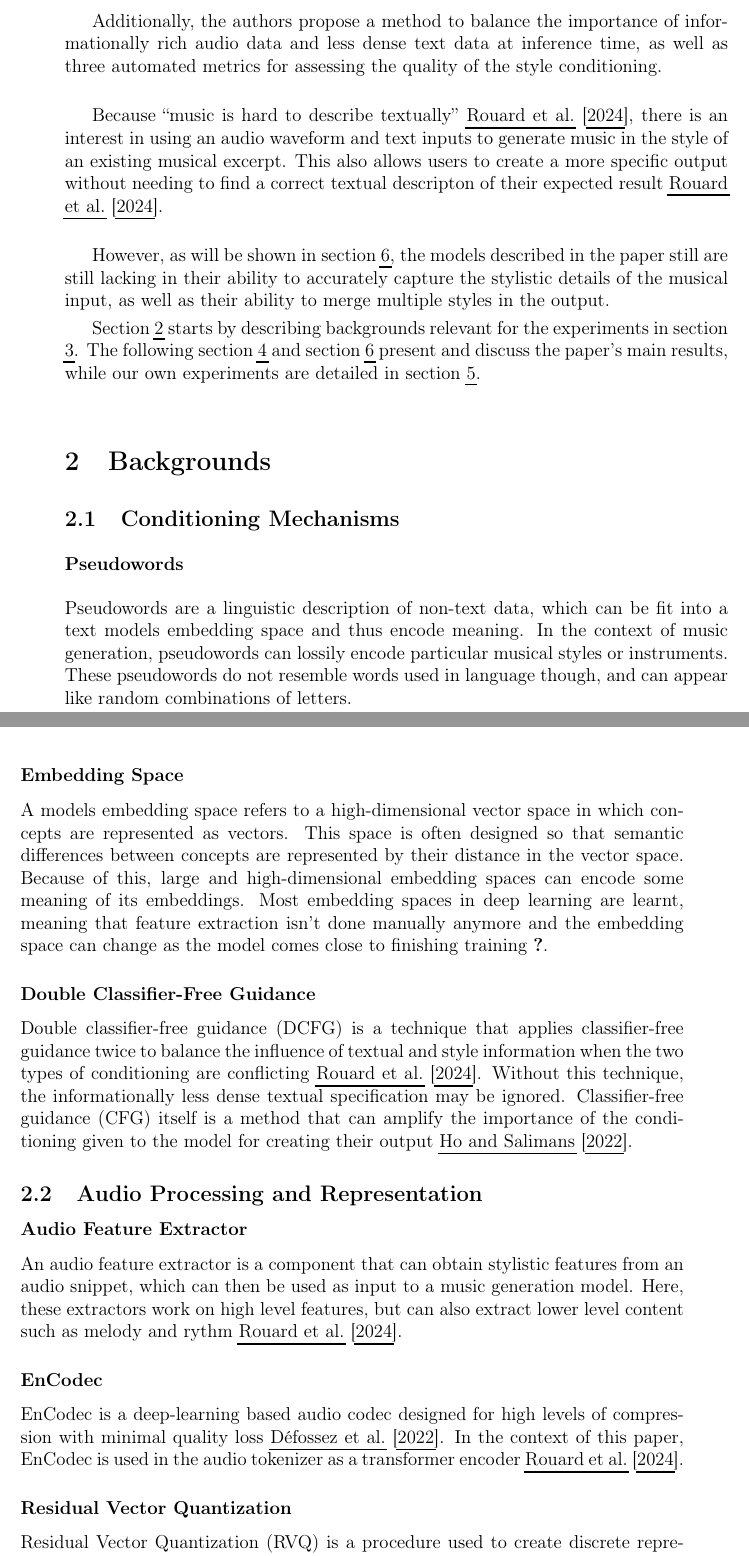
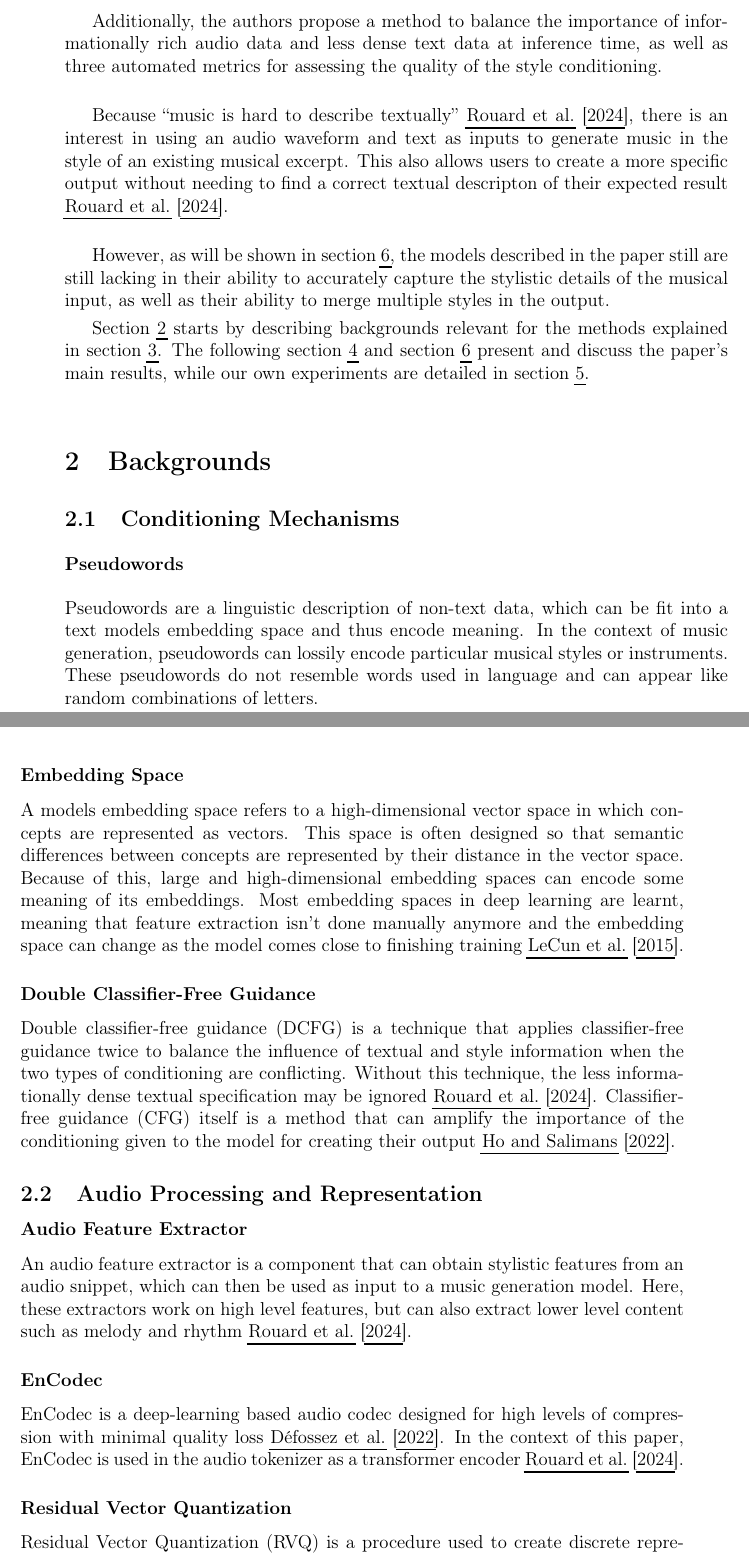
Before and after one commit to felkru/proseminar_musicstyle, a LaTeX document (latex/template.tex): two parts of pages 3 and 4 of 22, joined at a grey line, cut so that both start at the same text. Compiled offline with pdfLaTeX.

Commit message:
fixed citation, some spelling errors

```diff
--- a/latex/template.tex
+++ b/latex/template.tex
@@ -175,11 +175,11 @@ and a novel method enabling fast inference for new audio samples, through lossy
 
 Additionally, the authors propose a method to balance the importance of informationally rich audio data and less dense text data at inference time, as well as three automated metrics for assessing the quality of the style conditioning. \\
 
-Because ``music is hard to describe textually'' \cite{rouardAudioConditioningMusic2024}, there is an interest in using an audio waveform and text inputs to generate music in the style of an existing musical excerpt. This also allows users to create a more specific output without needing to find a correct textual descripton of their expected result \cite{rouardAudioConditioningMusic2024}. \\
+Because ``music is hard to describe textually'' \cite{rouardAudioConditioningMusic2024}, there is an interest in using an audio waveform and text as inputs to generate music in the style of an existing musical excerpt. This also allows users to create a more specific output without needing to find a correct textual descripton of their expected result \cite{rouardAudioConditioningMusic2024}. \\
 
 However, as will be shown in section \ref{sec:discussion}, the models described in the paper still are still lacking in their ability to accurately capture the stylistic details of the musical input, as well as their ability to merge multiple styles in the output. %\comment{No quotation needed here, because our own findings?}
 
-Section \ref{sec:backgrounds} starts by describing backgrounds relevant for the experiments in section \ref{sec:methods}.
+Section \ref{sec:backgrounds} starts by describing backgrounds relevant for the methods explained in section \ref{sec:methods}.
 The following section \ref{sec:paperResults} and section \ref{sec:discussion} present and discuss the paper's main results, while our own experiments are detailed in section \ref{sec:experiments}.
 
 \section{Backgrounds}\label{sec:backgrounds}
@@ -192,23 +192,23 @@ The following section \ref{sec:paperResults} and section \ref{sec:discussion} pr
 
 \subsubsection*{Pseudowords}\label{sec:pseudowords}
 
-Pseudowords are a linguistic description of non-text data, which can be fit into a text models embedding space and thus encode meaning. In the context of music generation, pseudowords can lossily encode particular musical styles or instruments. These pseudowords do not resemble words used in language though, and can appear like random combinations of letters.
+Pseudowords are a linguistic description of non-text data, which can be fit into a text models embedding space and thus encode meaning. In the context of music generation, pseudowords can lossily encode particular musical styles or instruments. These pseudowords do not resemble words used in language and can appear like random combinations of letters.
 
 \subsubsection*{Embedding Space}\label{sec:embeddingSpace}
 
 A models embedding space refers to a high-dimensional vector space in which concepts are represented as vectors. This space is often designed so that semantic differences between concepts are represented by their distance in the vector space. Because of this, large and high-dimensional embedding spaces can encode some meaning of its embeddings.
 %The quality of the embedding space directly impacts the model's ability to understand and respond to its inputs, thus affecting the output quality.
-Most embedding spaces in deep learning are learnt, meaning that feature extraction isn't done manually anymore and the embedding space can change as the model comes close to finishing training \cite{lecunDeepLearning2015a}. %TODO:citation?
+Most embedding spaces in deep learning are learnt, meaning that feature extraction isn't done manually anymore and the embedding space can change as the model comes close to finishing training \cite{lecunDeepLearning2015}.
 
 \subsubsection*{Double Classifier-Free Guidance}\label{sec:DCFG}
 
-Double classifier-free guidance (DCFG) is a technique that applies classifier-free guidance twice to balance the influence of textual and style information when the two types of conditioning are conflicting \cite{rouardAudioConditioningMusic2024}. Without this technique, the informationally less dense textual specification may be ignored. Classifier-free guidance (CFG) itself is a method that can amplify the importance of the conditioning given to the model for creating their output \cite{hoClassifierFreeDiffusionGuidance2022}.
+Double classifier-free guidance (DCFG) is a technique that applies classifier-free guidance twice to balance the influence of textual and style information when the two types of conditioning are conflicting. Without this technique, the less informationally dense textual specification may be ignored \cite{rouardAudioConditioningMusic2024}. Classifier-free guidance (CFG) itself is a method that can amplify the importance of the conditioning given to the model for creating their output \cite{hoClassifierFreeDiffusionGuidance2022}.
 
 \subsection{Audio Processing and Representation}
 
 \subsubsection*{Audio Feature Extractor}\label{sec:audioFeatureExtractor}
 
-An audio feature extractor is a component that can obtain stylistic features from an audio snippet, which can then be used as input to a music generation model. Here, these extractors work on high level features, but can also extract lower level content such as melody and rythm \cite{rouardAudioConditioningMusic2024}.
+An audio feature extractor is a component that can obtain stylistic features from an audio snippet, which can then be used as input to a music generation model. Here, these extractors work on high level features, but can also extract lower level content such as melody and rhythm \cite{rouardAudioConditioningMusic2024}.
 
 \subsubsection*{EnCodec}\label{sec:encodec}
 
@@ -216,7 +216,7 @@ EnCodec is a deep-learning based audio codec designed for high levels of compres
 
 \subsubsection*{Residual Vector Quantization}\label{sec:RVQ}
 
-Residual Vector Quantization (RVQ) is a procedure used to create discrete representations of information in an embedding space. RVQ uses a set of  reference points contained in codebooks for downsampling the original data by expressing each vector as its closest neighbor in the codebook. Additinoal codebooks can be used to express the lost resolution in the same way, allowing a closer approximation to the original data.   \cite{zeghidourSoundStreamEndtoEndNeural2022}.
+Residual Vector Quantization (RVQ) is a procedure used to create discrete representations of information in an embedding space. RVQ uses a set of  reference points contained in codebooks for downsampling the original data by expressing each vector as its closest neighbor from the codebook. Additinoal codebooks can be used to express the lost resolution in the same way, allowing a closer approximation of the original data.   \cite{zeghidourSoundStreamEndtoEndNeural2022}.
 
 % \subsubsection*{Codebook}\label{sec:codebook}
 
```
Also changed, not shown: latex/Proseminar_musicgen.bib (+20 -0 lines), latex/literature.bib (+0 -19 lines), latex/template.tex (6 more changed lines).
